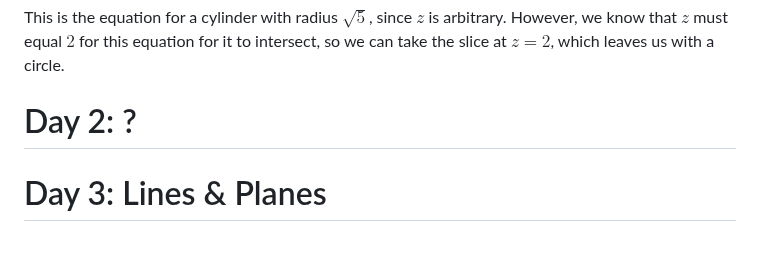
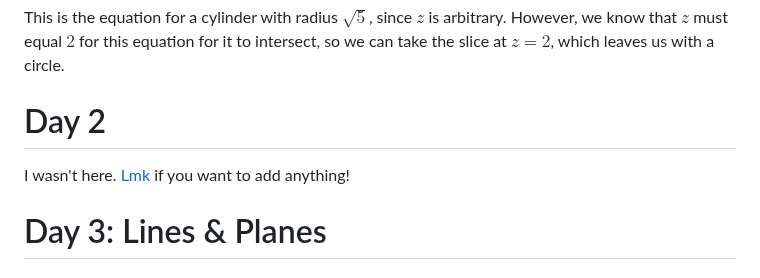
Before and after one commit to sandervonk/LC, a Markdown page: multi.md, the part around one of its changes. Drawn GitHub-style; blank space fills up the shorter version.

Commit message:
multi.md updated from https://stackeditpro.io/

```diff
--- a/multi.md
+++ b/multi.md
@@ -87,7 +87,8 @@ $x^2+y^2=\left(\sqrt{5}\right)^2$
 
 This is the equation for a cylinder with radius $\sqrt{5}$, since $z$ is arbitrary. However, we know that $z$ must equal $2$ for this equation for it to intersect, so we can take the slice at $z=2$, which leaves us with a circle.
 
-# Day 2: ?
+# Day 2
+I wasn't here. [Lmk](https://svonk.me/#contact-block) if you want to add anything!
 
 # Day 3: Lines & Planes
 
```
Also changed, not shown: other parts of multi.md (+5 -5 lines).
